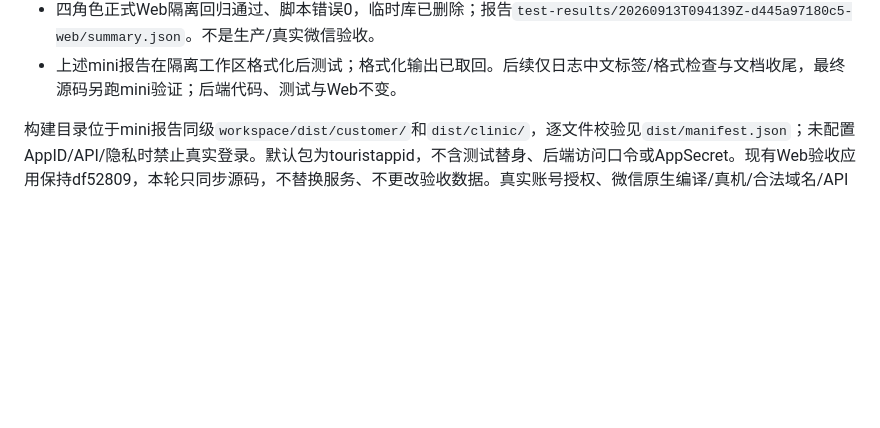
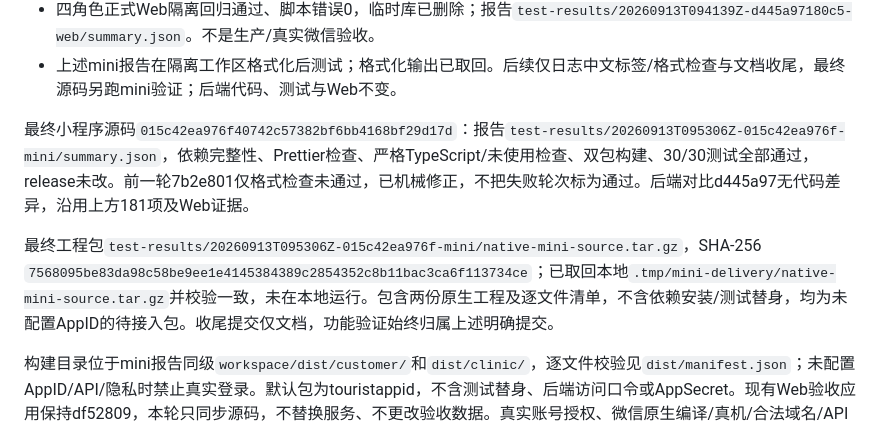
Before and after one commit to Samson-Wang-GN/ChiHuiTong, a Markdown page: docs/tasks.md, the part around the change. Rendered like a GitHub page; blank space fills up the shorter version.

Commit message:
docs: finalize native mini program test and artifact evidence

```diff
--- a/docs/tasks.md
+++ b/docs/tasks.md
@@ -17,6 +17,10 @@
 - 后端181项全量测试通过、89%覆盖率；lint/format/迁移/启动与备份恢复检查通过。报告`test-results/20260913T094121Z-d445a97180c5-backend/summary.json`；耗时97.674秒。共享四项服务前后均active，release未改变。
 - 四角色正式Web隔离回归通过、脚本错误0，临时库已删除；报告`test-results/20260913T094139Z-d445a97180c5-web/summary.json`。不是生产/真实微信验收。
 - 上述mini报告在隔离工作区格式化后测试；格式化输出已取回。后续仅日志中文标签/格式检查与文档收尾，最终源码另跑mini验证；后端代码、测试与Web不变。
+
+最终小程序源码`015c42ea976f40742c57382bf6bb4168bf29d17d`：报告`test-results/20260913T095306Z-015c42ea976f-mini/summary.json`，依赖完整性、Prettier检查、严格TypeScript/未使用检查、双包构建、30/30测试全部通过，release未改。前一轮7b2e801仅格式检查未通过，已机械修正，不把失败轮次标为通过。后端对比d445a97无代码差异，沿用上方181项及Web证据。
+
+最终工程包`test-results/20260913T095306Z-015c42ea976f-mini/native-mini-source.tar.gz`，SHA-256 `7568095be83da98c58be9ee1e4145384389c2854352c8b11bac3ca6f113734ce`；已取回本地`.tmp/mini-delivery/native-mini-source.tar.gz`并校验一致，未在本地运行。包含两份原生工程及逐文件清单，不含依赖安装/测试替身，均为未配置AppID的待接入包。收尾提交仅文档，功能验证始终归属上述明确提交。
 
 构建目录位于mini报告同级`workspace/dist/customer/`和`dist/clinic/`，逐文件校验见`dist/manifest.json`；未配置AppID/API/隐私时禁止真实登录。默认包为touristappid，不含测试替身、后端访问口令或AppSecret。现有Web验收应用保持df52809，本轮只同步源码，不替换服务、不更改验收数据。真实账号授权、微信原生编译/真机/合法域名/API网关及付款联调见交接待验收清单；需本地/手机测试时先确认服务器限定例外。
 
```
Also changed, not shown: docs/mini-program-development.md (+2 -0 lines).
